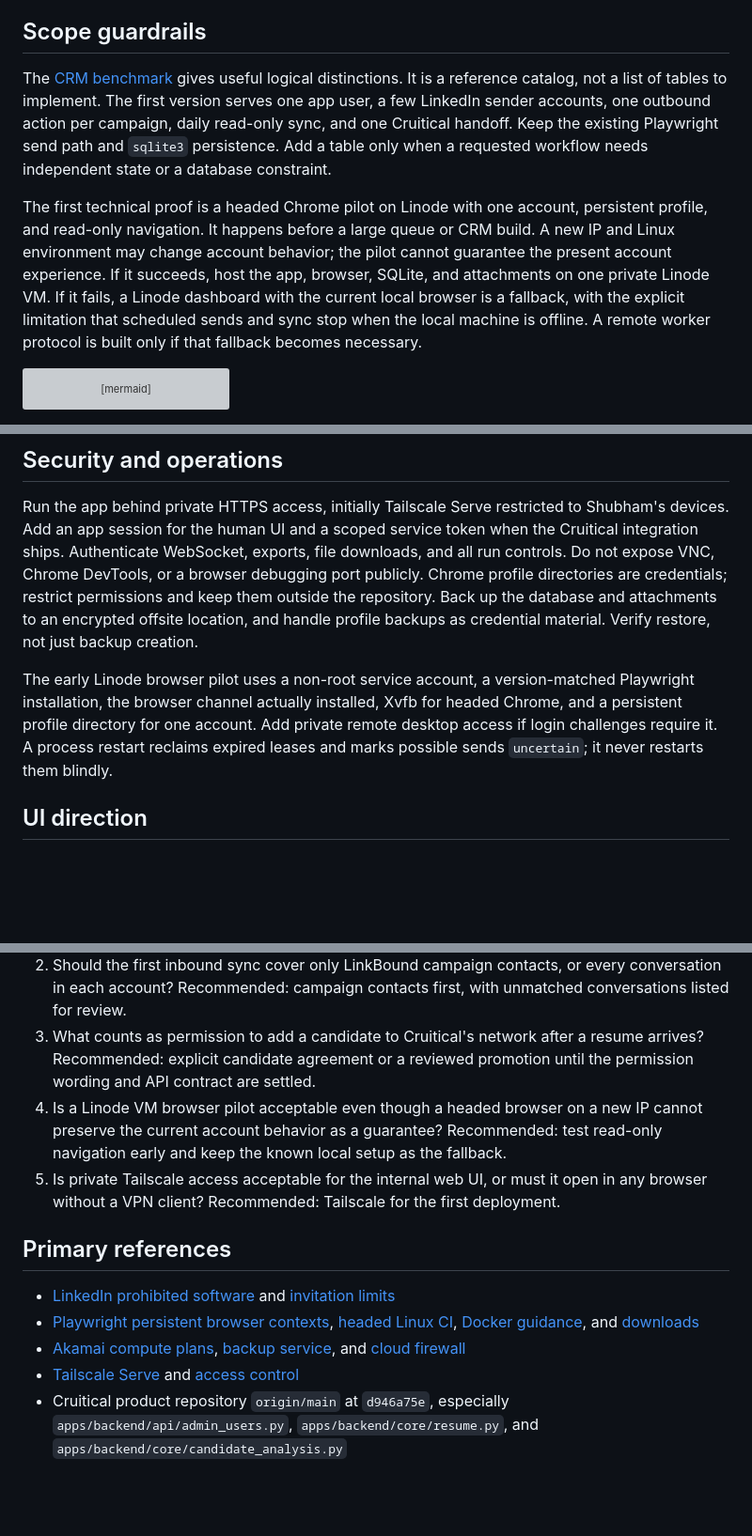
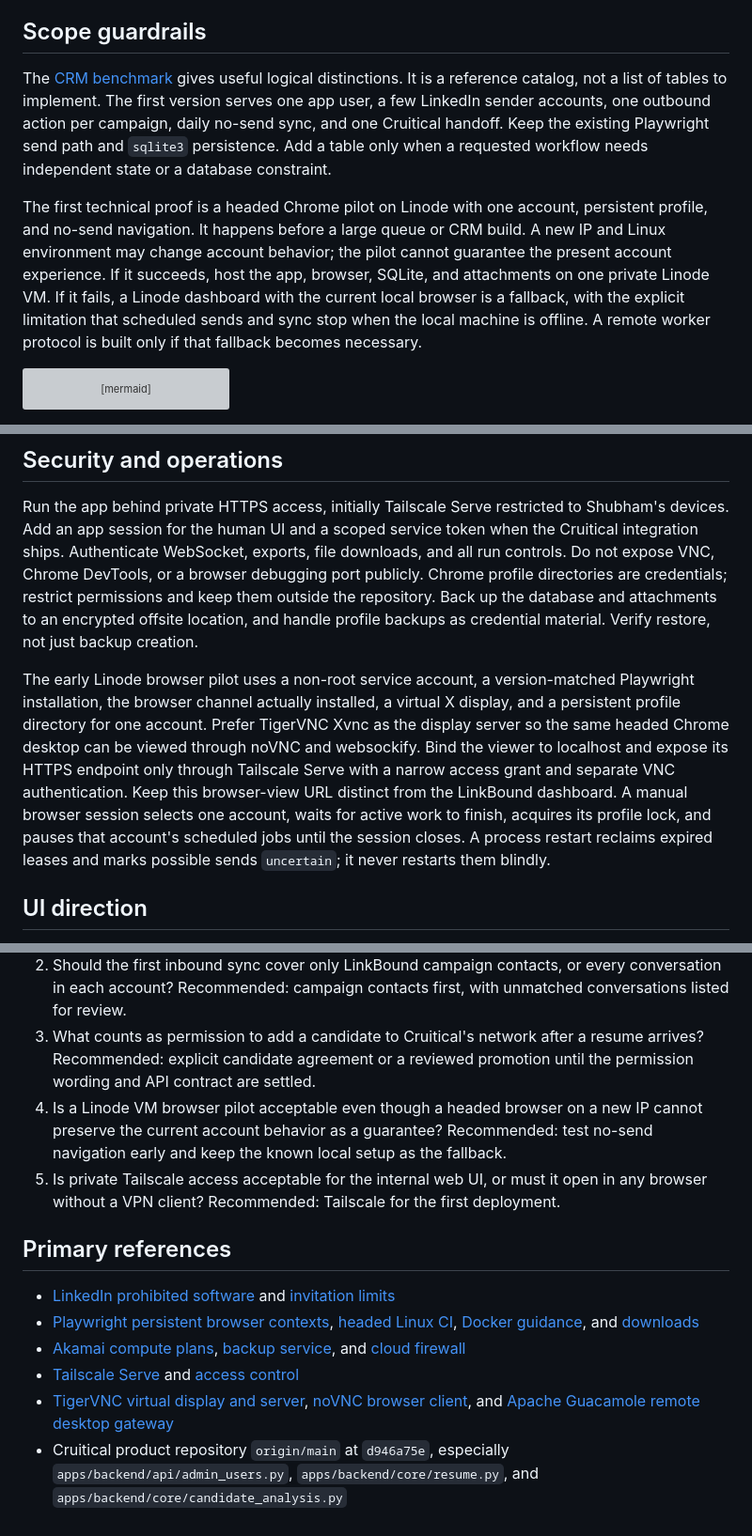
Before and after one commit to sunb3am/LinkBound, a Markdown page: docs/linkbound-v3-architecture-plan.md, 3 parts joined by grey strips. Shown at 94% size. GitHub-like rendering; blank space fills up the shorter version; grey boxes are pictures that could not be loaded.

Commit message:
Specify private remote access to hosted browser

````diff
--- a/docs/linkbound-v3-architecture-plan.md
+++ b/docs/linkbound-v3-architecture-plan.md
@@ -20,9 +20,9 @@ LinkBound becomes a continuously available internal outbound operations system.
 
 ## Scope guardrails
 
-The [CRM benchmark](linkbound-v3-crm-benchmark.md) gives useful logical distinctions. It is a reference catalog, not a list of tables to implement. The first version serves one app user, a few LinkedIn sender accounts, one outbound action per campaign, daily read-only sync, and one Cruitical handoff. Keep the existing Playwright send path and `sqlite3` persistence. Add a table only when a requested workflow needs independent state or a database constraint.
+The [CRM benchmark](linkbound-v3-crm-benchmark.md) gives useful logical distinctions. It is a reference catalog, not a list of tables to implement. The first version serves one app user, a few LinkedIn sender accounts, one outbound action per campaign, daily no-send sync, and one Cruitical handoff. Keep the existing Playwright send path and `sqlite3` persistence. Add a table only when a requested workflow needs independent state or a database constraint.
 
-The first technical proof is a headed Chrome pilot on Linode with one account, persistent profile, and read-only navigation. It happens before a large queue or CRM build. A new IP and Linux environment may change account behavior; the pilot cannot guarantee the present account experience. If it succeeds, host the app, browser, SQLite, and attachments on one private Linode VM. If it fails, a Linode dashboard with the current local browser is a fallback, with the explicit limitation that scheduled sends and sync stop when the local machine is offline. A remote worker protocol is built only if that fallback becomes necessary.
+The first technical proof is a headed Chrome pilot on Linode with one account, persistent profile, and no-send navigation. It happens before a large queue or CRM build. A new IP and Linux environment may change account behavior; the pilot cannot guarantee the present account experience. If it succeeds, host the app, browser, SQLite, and attachments on one private Linode VM. If it fails, a Linode dashboard with the current local browser is a fallback, with the explicit limitation that scheduled sends and sync stop when the local machine is offline. A remote worker protocol is built only if that fallback becomes necessary.
 
 ```mermaid
 flowchart LR
@@ -90,7 +90,7 @@ Receiving a file or accepting a request updates LinkBound's CRM view. It does no
 
 Run the app behind private HTTPS access, initially Tailscale Serve restricted to Shubham's devices. Add an app session for the human UI and a scoped service token when the Cruitical integration ships. Authenticate WebSocket, exports, file downloads, and all run controls. Do not expose VNC, Chrome DevTools, or a browser debugging port publicly. Chrome profile directories are credentials; restrict permissions and keep them outside the repository. Back up the database and attachments to an encrypted offsite location, and handle profile backups as credential material. Verify restore, not just backup creation.
 
-The early Linode browser pilot uses a non-root service account, a version-matched Playwright installation, the browser channel actually installed, Xvfb for headed Chrome, and a persistent profile directory for one account. Add private remote desktop access if login challenges require it. A process restart reclaims expired leases and marks possible sends `uncertain`; it never restarts them blindly.
+The early Linode browser pilot uses a non-root service account, a version-matched Playwright installation, the browser channel actually installed, a virtual X display, and a persistent profile directory for one account. Prefer TigerVNC Xvnc as the display server so the same headed Chrome desktop can be viewed through noVNC and websockify. Bind the viewer to localhost and expose its HTTPS endpoint only through Tailscale Serve with a narrow access grant and separate VNC authentication. Keep this browser-view URL distinct from the LinkBound dashboard. A manual browser session selects one account, waits for active work to finish, acquires its profile lock, and pauses that account's scheduled jobs until the session closes. A process restart reclaims expired leases and marks possible sends `uncertain`; it never restarts them blindly.
 
 ## UI direction
 
@@ -116,7 +116,7 @@ The browser feasibility pilot comes before major queue work because always-on ho
 1. Should the same person be suppressed across all LinkedIn accounts by default, or only within each account? Recommended: global suppression for outbound, with an explicit reviewed override.
 2. Should the first inbound sync cover only LinkBound campaign contacts, or every conversation in each account? Recommended: campaign contacts first, with unmatched conversations listed for review.
 3. What counts as permission to add a candidate to Cruitical's network after a resume arrives? Recommended: explicit candidate agreement or a reviewed promotion until the permission wording and API contract are settled.
-4. Is a Linode VM browser pilot acceptable even though a headed browser on a new IP cannot preserve the current account behavior as a guarantee? Recommended: test read-only navigation early and keep the known local setup as the fallback.
+4. Is a Linode VM browser pilot acceptable even though a headed browser on a new IP cannot preserve the current account behavior as a guarantee? Recommended: test no-send navigation early and keep the known local setup as the fallback.
 5. Is private Tailscale access acceptable for the internal web UI, or must it open in any browser without a VPN client? Recommended: Tailscale for the first deployment.
 
 ## Primary references
@@ -125,4 +125,5 @@ The browser feasibility pilot comes before major queue work because always-on ho
 - [Playwright persistent browser contexts](https://playwright.dev/python/docs/api/class-browsertype), [headed Linux CI](https://playwright.dev/docs/ci), [Docker guidance](https://playwright.dev/python/docs/docker), and [downloads](https://playwright.dev/python/docs/api/class-download)
 - [Akamai compute plans](https://techdocs.akamai.com/cloud-computing/docs/how-to-choose-a-compute-instance-plan), [backup service](https://techdocs.akamai.com/cloud-computing/docs/backup-service), and [cloud firewall](https://techdocs.akamai.com/cloud-computing/docs/create-a-cloud-firewall)
 - [Tailscale Serve](https://tailscale.com/docs/features/tailscale-serve) and [access control](https://tailscale.com/docs/features/access-control)
+- [TigerVNC virtual display and server](https://github.com/TigerVNC/tigervnc), [noVNC browser client](https://github.com/novnc/noVNC), and [Apache Guacamole remote desktop gateway](https://guacamole.apache.org/doc/gug/guacamole-architecture.html)
 - Cruitical product repository `origin/main` at `d946a75e`, especially `apps/backend/api/admin_users.py`, `apps/backend/core/resume.py`, and `apps/backend/core/candidate_analysis.py`
````
